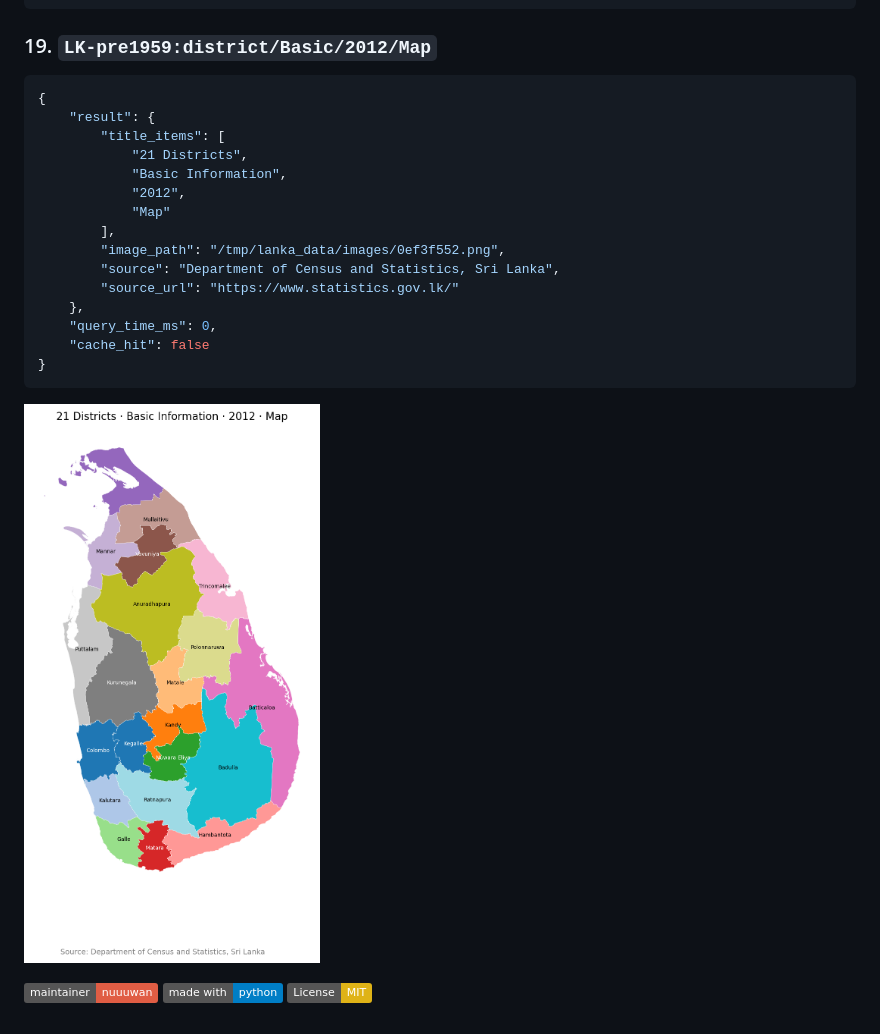
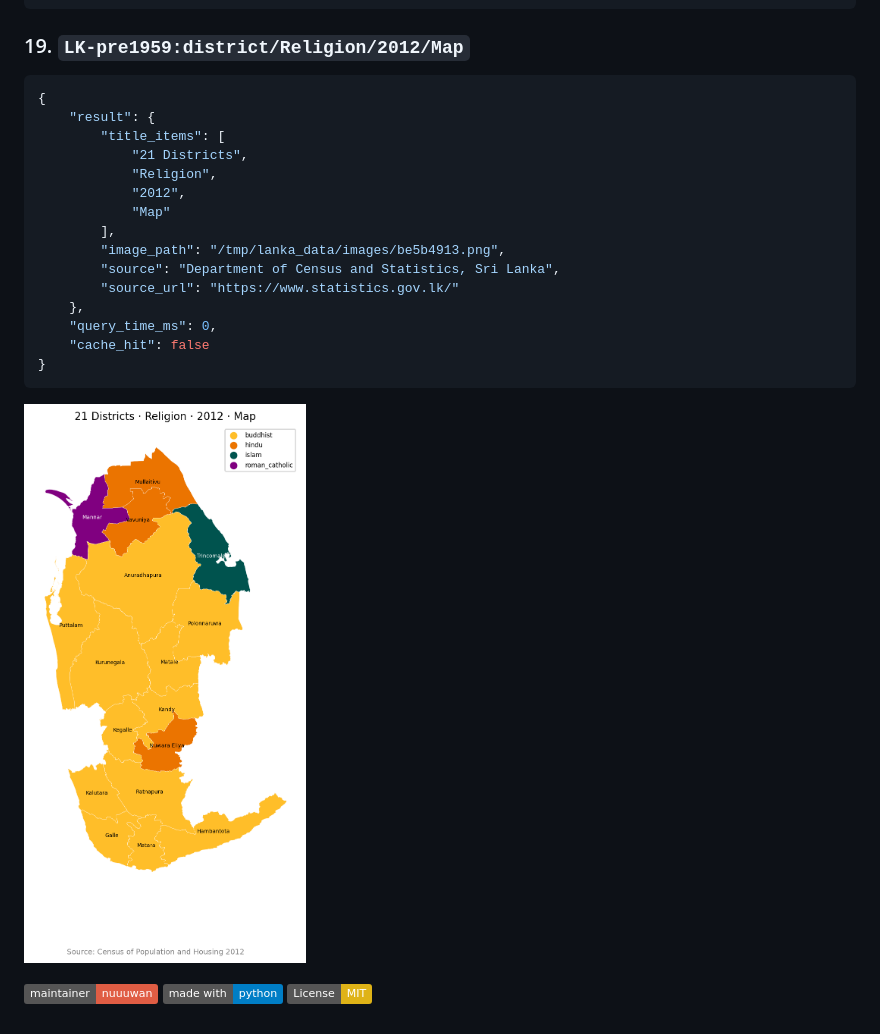
Before and after one commit to nuuuwan/lanka_data, a Markdown page: README.md, the part around the change. Drawn GitHub-style; pictures changed too: images/readme/0ef3f552.png (deleted), images/readme/be5b4913.png (added); badges without logos.

Commit message:
Refactor code structure for improved readability and maintainability

````diff
--- a/README.md
+++ b/README.md
@@ -519,18 +519,18 @@ python workflows/console.py <cmd>
 }
 ```
 
-### 19. `LK-pre1959:district/Basic/2012/Map`
+### 19. `LK-pre1959:district/Religion/2012/Map`
 
 ```json
 {
     "result": {
         "title_items": [
             "21 Districts",
-            "Basic Information",
+            "Religion",
             "2012",
             "Map"
         ],
-        "image_path": "/tmp/lanka_data/images/0ef3f552.png",
+        "image_path": "/tmp/lanka_data/images/be5b4913.png",
         "source": "Department of Census and Statistics, Sri Lanka",
         "source_url": "https://www.statistics.gov.lk/"
     },
@@ -539,7 +539,7 @@ python workflows/console.py <cmd>
 }
 ```
 
-![LK-pre1959:district/Basic/2012/Map](images/readme/0ef3f552.png)
+![LK-pre1959:district/Religion/2012/Map](images/readme/be5b4913.png)
 
 ![Maintainer](https://img.shields.io/badge/maintainer-nuuuwan-red)
 ![MadeWith](https://img.shields.io/badge/made_with-python-blue)
````
Also changed, not shown: 2 other files.
